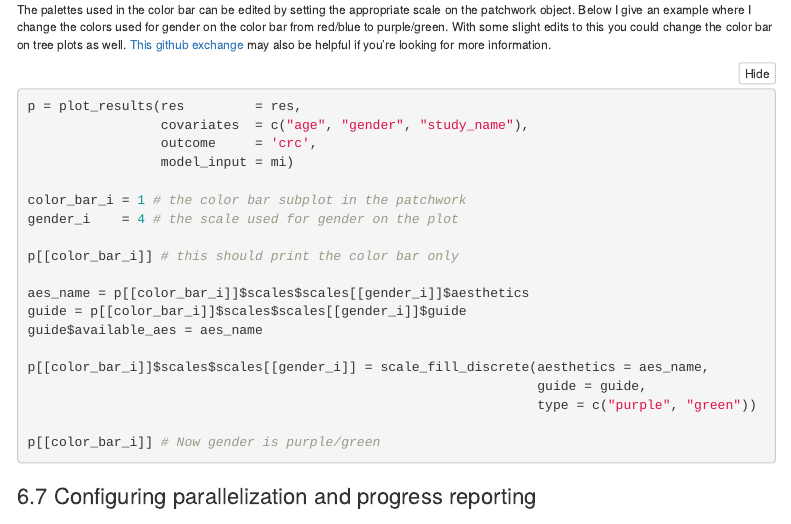
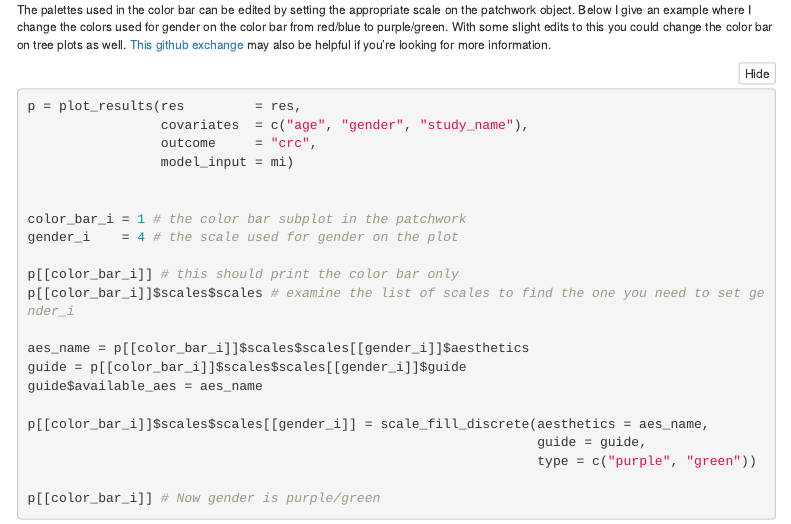
Before and after one commit to biobakery/anpan, an R Markdown document (vignettes/anpan_tutorial.Rmd): the page in a window 1100 px wide, from 4200 px down. Rendered offline with R 4.5, knitr and Pandoc, with nearby package versions; folded parts are opened; some code elsewhere in the file could not run offline; menus at the side of the page are left out; common packages that the code uses without loading them are loaded.

Commit message:
print the scale list

````diff
--- a/vignettes/anpan_tutorial.Rmd
+++ b/vignettes/anpan_tutorial.Rmd
@@ -950,13 +950,15 @@ The palettes used in the color bar can be edited by setting the appropriate scal
 ```{r eval = FALSE}
 p = plot_results(res         = res,
                  covariates  = c("age", "gender", "study_name"),
-                 outcome     = 'crc',
+                 outcome     = "crc",
                  model_input = mi)
+
 
 color_bar_i = 1 # the color bar subplot in the patchwork
 gender_i    = 4 # the scale used for gender on the plot
 
 p[[color_bar_i]] # this should print the color bar only
+p[[color_bar_i]]$scales$scales # examine the list of scales to find the one you need to set gender_i
 
 aes_name = p[[color_bar_i]]$scales$scales[[gender_i]]$aesthetics
 guide = p[[color_bar_i]]$scales$scales[[gender_i]]$guide
````
